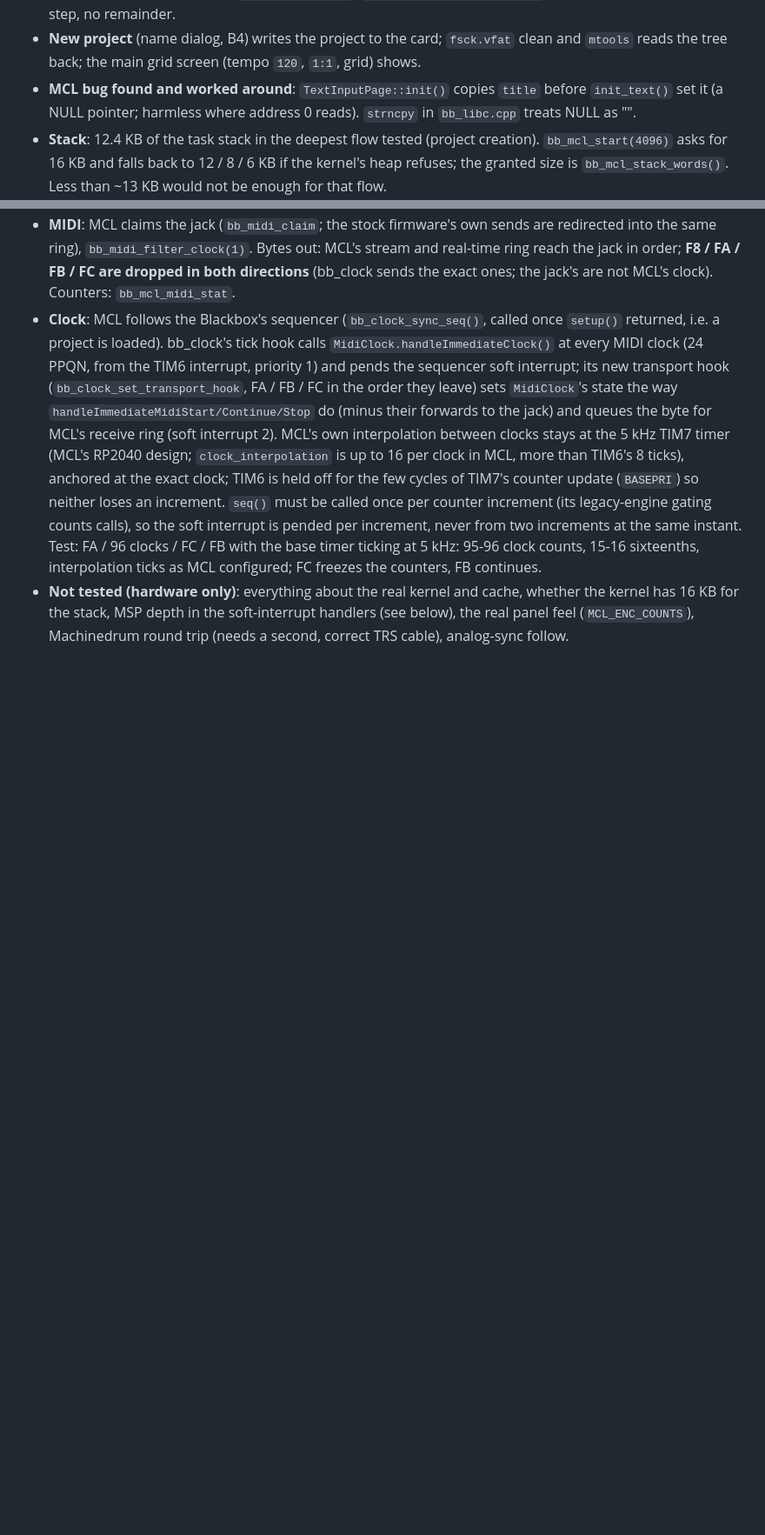
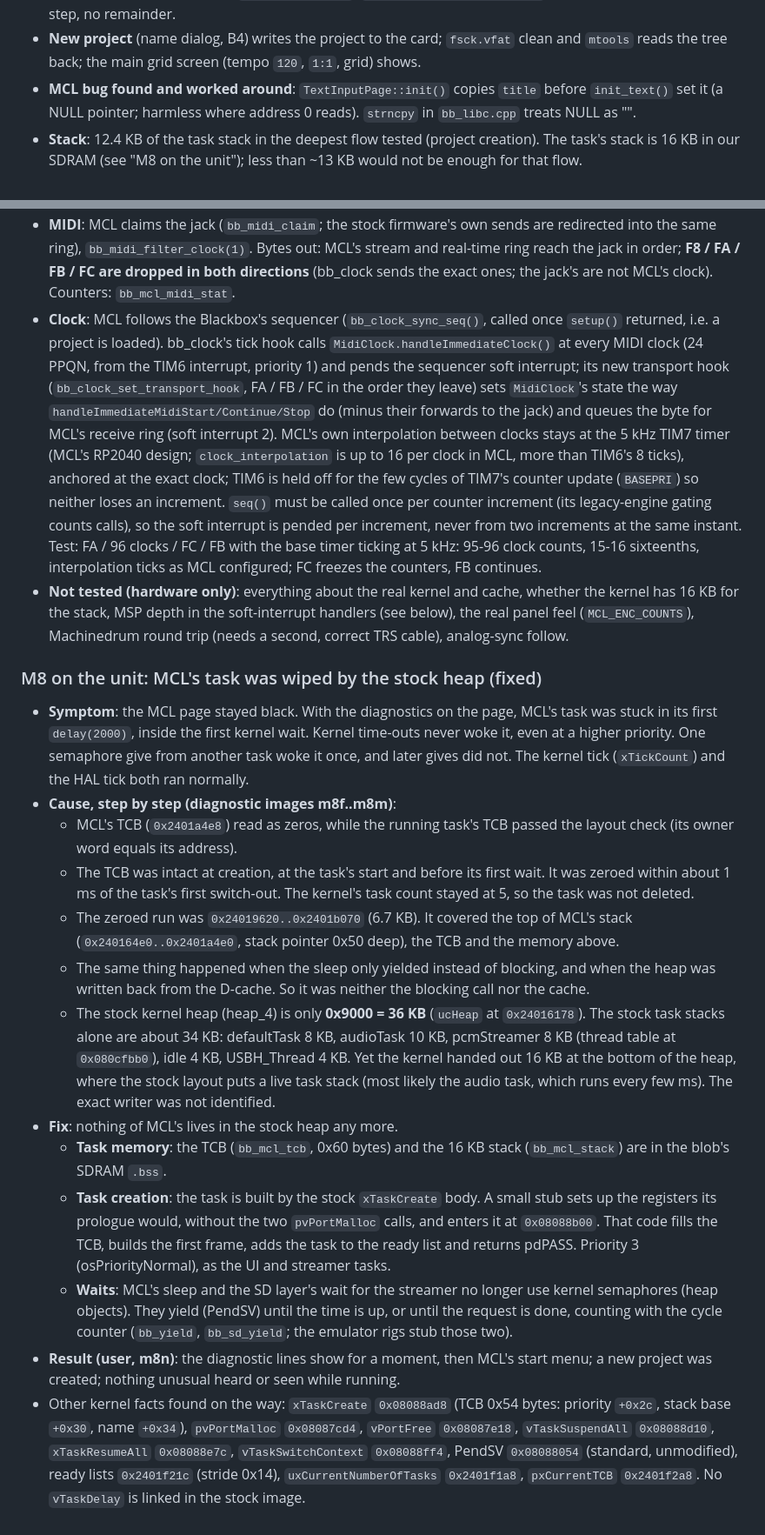
Before and after one commit to viktorakos95/blackbox-mod, a Markdown page: docs/mcl-m0-m1-results.md, 2 parts joined by grey strips. Shown at 87% size. Drawn GitHub-style; blank space fills up the shorter version.

Commit message:
docs: M8 on the unit - MCL's task wiped in the stock heap, moved to SDRAM; works on the unit
Co-Authored-By: Claude Opus 5.5 <noreply@anthropic.com>
Claude-Session: https://claude.ai/code/session_01GG9b3LVbpPkCYh5BwWenJ6

```diff
--- a/docs/mcl-m0-m1-results.md
+++ b/docs/mcl-m0-m1-results.md
@@ -384,8 +384,24 @@ The unmodified MCL core (jmamma/MCL checkout, `MCL_DIR` / `MCL_GFX`) is built by
 - **Input**: encoder 2 moves the menu (menus use `encoders[1]` for the entry, `[0]` for the value), **B4 = YES** (enter), **B1 = NO** (exit), as in MCL's `MenuPageBase::handleEvent`. MCL's encoders count raw quadrature units: one step needs `rot_res * 9 + 1` of them (page-dependent), so the platform converts the page's whole steps into exactly that many (`bb_mcl_enc_units`, `mcl_platform_encoder_delta`): one knob step = one MCL step, no remainder.
 - **New project** (name dialog, B4) writes the project to the card; `fsck.vfat` clean and `mtools` reads the tree back; the main grid screen (tempo `120`, `1:1`, grid) shows.
 - **MCL bug found and worked around**: `TextInputPage::init()` copies `title` before `init_text()` set it (a NULL pointer; harmless where address 0 reads). `strncpy` in `bb_libc.cpp` treats NULL as "".
-- **Stack**: 12.4 KB of the task stack in the deepest flow tested (project creation). `bb_mcl_start(4096)` asks for 16 KB and falls back to 12 / 8 / 6 KB if the kernel's heap refuses; the granted size is `bb_mcl_stack_words()`. Less than ~13 KB would not be enough for that flow.
+- **Stack**: 12.4 KB of the task stack in the deepest flow tested (project creation). The task's stack is 16 KB in our SDRAM (see "M8 on the unit"); less than ~13 KB would not be enough for that flow.
 - **MIDI**: MCL claims the jack (`bb_midi_claim`; the stock firmware's own sends are redirected into the same ring), `bb_midi_filter_clock(1)`. Bytes out: MCL's stream and real-time ring reach the jack in order; **F8 / FA / FB / FC are dropped in both directions** (bb_clock sends the exact ones; the jack's are not MCL's clock). Counters: `bb_mcl_midi_stat`.
 - **Clock**: MCL follows the Blackbox's sequencer (`bb_clock_sync_seq()`, called once `setup()` returned, i.e. a project is loaded). bb_clock's tick hook calls `MidiClock.handleImmediateClock()` at every MIDI clock (24 PPQN, from the TIM6 interrupt, priority 1) and pends the sequencer soft interrupt; its new transport hook (`bb_clock_set_transport_hook`, FA / FB / FC in the order they leave) sets `MidiClock`'s state the way `handleImmediateMidiStart/Continue/Stop` do (minus their forwards to the jack) and queues the byte for MCL's receive ring (soft interrupt 2). MCL's own interpolation between clocks stays at the 5 kHz TIM7 timer (MCL's RP2040 design; `clock_interpolation` is up to 16 per clock in MCL, more than TIM6's 8 ticks), anchored at the exact clock; TIM6 is held off for the few cycles of TIM7's counter update (`BASEPRI`) so neither loses an increment. `seq()` must be called once per counter increment (its legacy-engine gating counts calls), so the soft interrupt is pended per increment, never from two increments at the same instant.
   Test: FA / 96 clocks / FC / FB with the base timer ticking at 5 kHz: 95-96 clock counts, 15-16 sixteenths, interpolation ticks as MCL configured; FC freezes the counters, FB continues.
 - **Not tested (hardware only)**: everything about the real kernel and cache, whether the kernel has 16 KB for the stack, MSP depth in the soft-interrupt handlers (see below), the real panel feel (`MCL_ENC_COUNTS`), Machinedrum round trip (needs a second, correct TRS cable), analog-sync follow.
+
+### M8 on the unit: MCL's task was wiped by the stock heap (fixed)
+
+- **Symptom**: the MCL page stayed black. With the diagnostics on the page, MCL's task was stuck in its first `delay(2000)`, inside the first kernel wait. Kernel time-outs never woke it, even at a higher priority. One semaphore give from another task woke it once, and later gives did not. The kernel tick (`xTickCount`) and the HAL tick both ran normally.
+- **Cause, step by step (diagnostic images m8f..m8m)**:
+  - MCL's TCB (`0x2401a4e8`) read as zeros, while the running task's TCB passed the layout check (its owner word equals its address).
+  - The TCB was intact at creation, at the task's start and before its first wait. It was zeroed within about 1 ms of the task's first switch-out. The kernel's task count stayed at 5, so the task was not deleted.
+  - The zeroed run was `0x24019620..0x2401b070` (6.7 KB). It covered the top of MCL's stack (`0x240164e0..0x2401a4e0`, stack pointer 0x50 deep), the TCB and the memory above.
+  - The same thing happened when the sleep only yielded instead of blocking, and when the heap was written back from the D-cache. So it was neither the blocking call nor the cache.
+  - The stock kernel heap (heap_4) is only **0x9000 = 36 KB** (`ucHeap` at `0x24016178`). The stock task stacks alone are about 34 KB: defaultTask 8 KB, audioTask 10 KB, pcmStreamer 8 KB (thread table at `0x080cfbb0`), idle 4 KB, USBH_Thread 4 KB. Yet the kernel handed out 16 KB at the bottom of the heap, where the stock layout puts a live task stack (most likely the audio task, which runs every few ms). The exact writer was not identified.
+- **Fix**: nothing of MCL's lives in the stock heap any more.
+  - **Task memory**: the TCB (`bb_mcl_tcb`, 0x60 bytes) and the 16 KB stack (`bb_mcl_stack`) are in the blob's SDRAM `.bss`.
+  - **Task creation**: the task is built by the stock `xTaskCreate` body. A small stub sets up the registers its prologue would, without the two `pvPortMalloc` calls, and enters it at `0x08088b00`. That code fills the TCB, builds the first frame, adds the task to the ready list and returns pdPASS. Priority 3 (osPriorityNormal), as the UI and streamer tasks.
+  - **Waits**: MCL's sleep and the SD layer's wait for the streamer no longer use kernel semaphores (heap objects). They yield (PendSV) until the time is up, or until the request is done, counting with the cycle counter (`bb_yield`, `bb_sd_yield`; the emulator rigs stub those two).
+- **Result (user, m8n)**: the diagnostic lines show for a moment, then MCL's start menu; a new project was created; nothing unusual heard or seen while running.
+- Other kernel facts found on the way: `xTaskCreate` `0x08088ad8` (TCB 0x54 bytes: priority `+0x2c`, stack base `+0x30`, name `+0x34`), `pvPortMalloc` `0x08087cd4`, `vPortFree` `0x08087e18`, `vTaskSuspendAll` `0x08088d10`, `xTaskResumeAll` `0x08088e7c`, `vTaskSwitchContext` `0x08088ff4`, PendSV `0x08088054` (standard, unmodified), ready lists `0x2401f21c` (stride 0x14), `uxCurrentNumberOfTasks` `0x2401f1a8`, `pxCurrentTCB` `0x2401f2a8`. No `vTaskDelay` is linked in the stock image.
```
